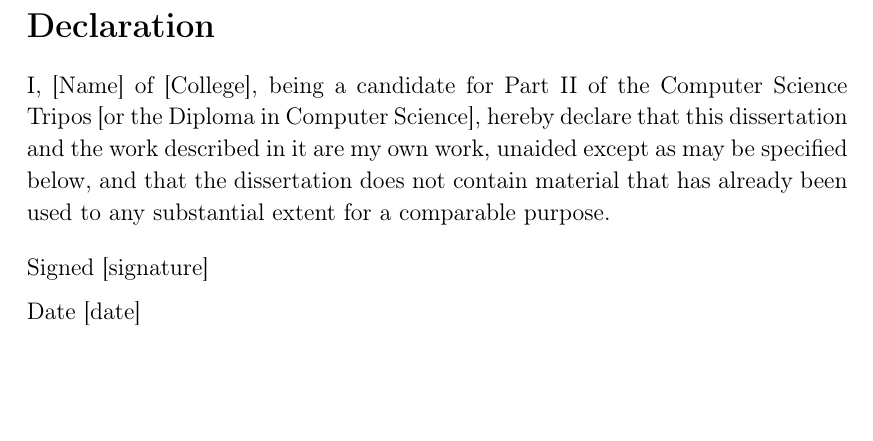
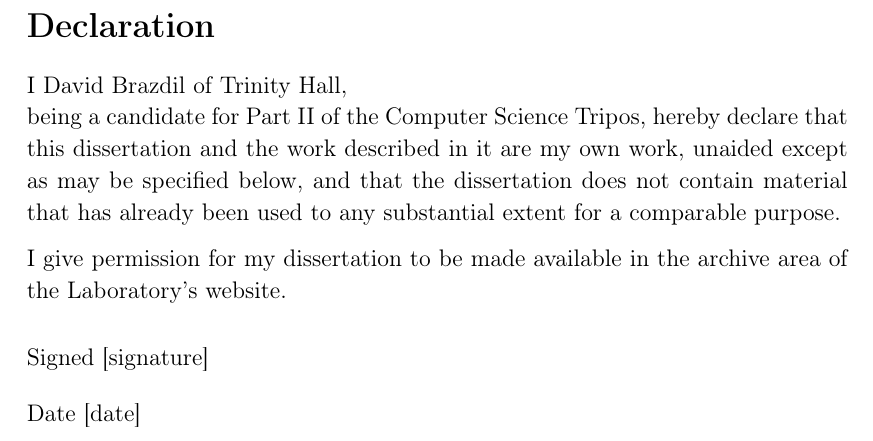
Before and after one commit to davidbrazdil/dexter-diss, a LaTeX thesis (diss.tex): part of page 5 of 93, cut so that both start at the same text, the shorter picture padded with empty space. Compiled offline with pdfLaTeX.

Commit message:
Declaration of Originality

```diff
--- a/diss.tex
+++ b/diss.tex
@@ -166,17 +166,21 @@ document on both CUS and Thor.
 \newpage
 \section*{Declaration}
 
-I, [Name] of [College], being a candidate for Part II of the Computer
-Science Tripos [or the Diploma in Computer Science], hereby declare
-that this dissertation and the work described in it are my own work,
-unaided except as may be specified below, and that the dissertation
-does not contain material that has already been used to any substantial
-extent for a comparable purpose.
+I David Brazdil of Trinity Hall,\\
+being a candidate for Part II of the Computer Science Tripos,
+hereby declare that this dissertation and the work described in it
+are my own work, unaided except as may be specified below, and
+that the dissertation does not contain material that has already
+been used to any substantial extent for a comparable purpose.
+
+I give permission for my dissertation to be made available in the archive
+area of the Laboratory's website.
 
 \bigskip
+\medskip
 \leftline{Signed [signature]}
 
-\medskip
+\bigskip
 \leftline{Date [date]}
 
 \cleardoublepage
```
Also changed, not shown: diss.tex (2 more changed lines).
